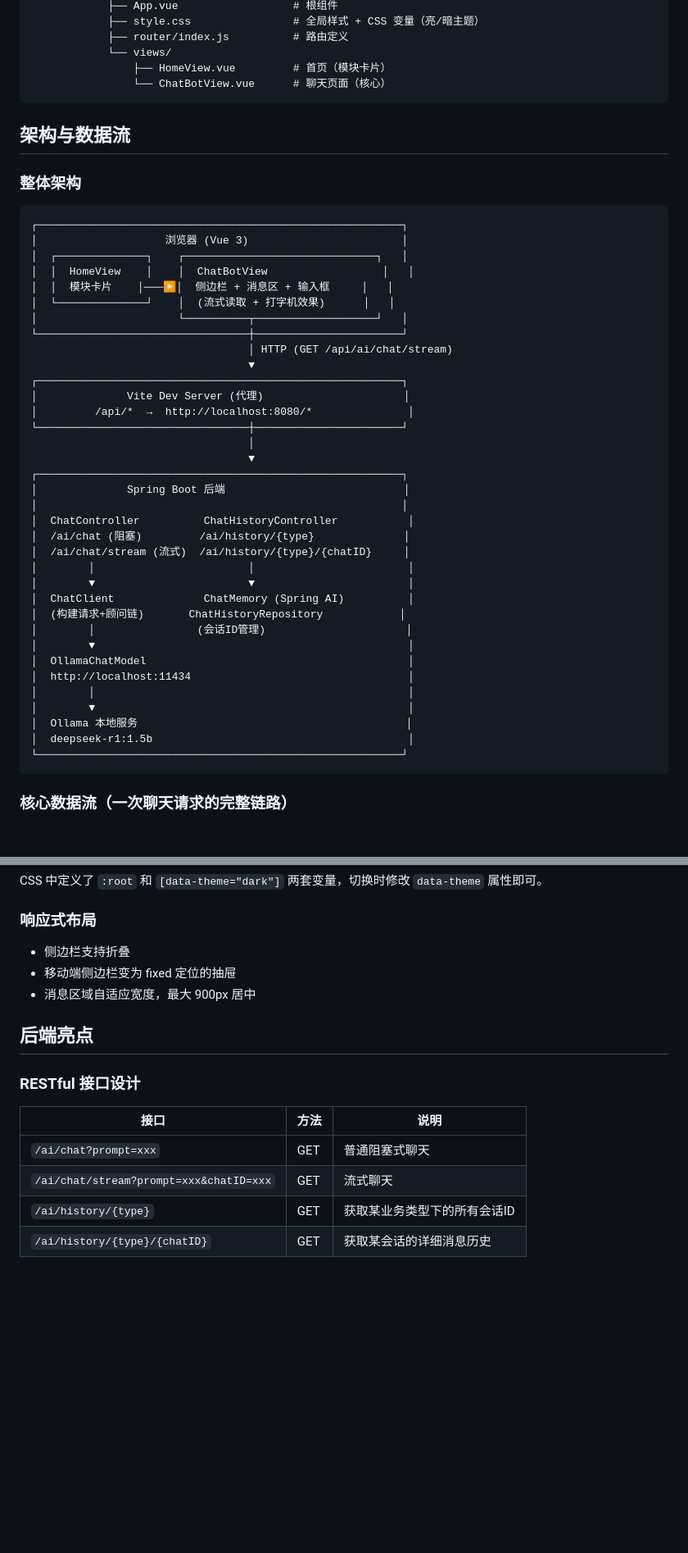
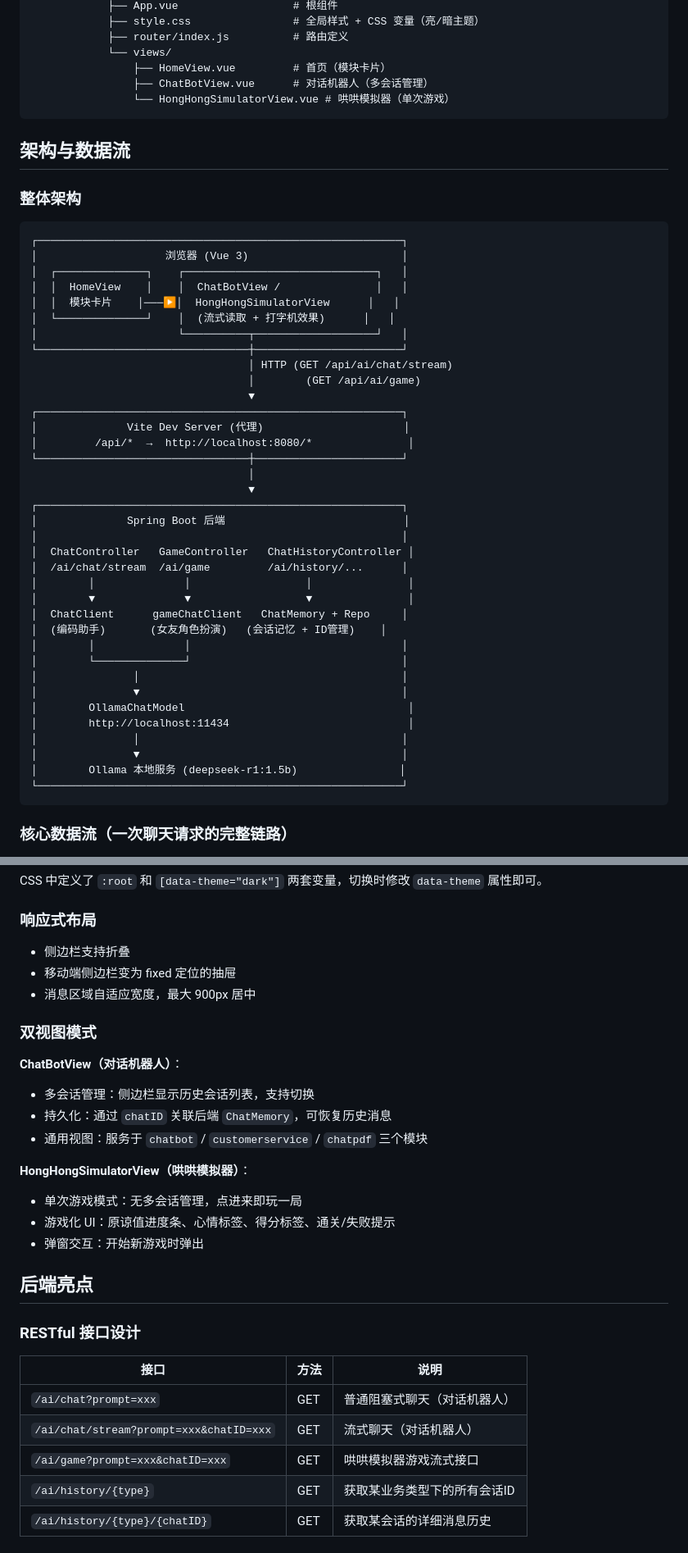
Before and after one commit to Premiums1x/AI_Applications_WithSpringAI, a Markdown page: README.md, 2 parts joined by grey strips. Shown at 82% size. Rendered like a GitHub page; blank space fills up the shorter version.

````diff
--- a/README.md
+++ b/README.md
@@ -61,7 +64,8 @@ ChatRobot/
             ├── router/index.js          # 路由定义
             └── views/
                 ├── HomeView.vue         # 首页（模块卡片）
-                └── ChatBotView.vue      # 聊天页面（核心）
+                ├── ChatBotView.vue      # 对话机器人（多会话管理）
+                └── HongHongSimulatorView.vue # 哄哄模拟器（单次游戏）
 ```
 
 ## 架构与数据流
@@ -72,12 +76,13 @@ ChatRobot/
 ┌─────────────────────────────────────────────────────────┐
 │                    浏览器 (Vue 3)                        │
 │  ┌──────────────┐    ┌──────────────────────────────┐   │
-│  │  HomeView    │    │  ChatBotView                  │   │
-│  │  模块卡片    │───▶│  侧边栏 + 消息区 + 输入框     │   │
+│  │  HomeView    │    │  ChatBotView /               │   │
+│  │  模块卡片    │───▶│  HongHongSimulatorView      │   │
 │  └──────────────┘    │  (流式读取 + 打字机效果)      │   │
 │                      └──────────┬───────────────────┘   │
 └─────────────────────────────────┼───────────────────────┘
                                   │ HTTP (GET /api/ai/chat/stream)
+                                  │        (GET /api/ai/game)
                                   ▼
 ┌─────────────────────────────────────────────────────────┐
 │              Vite Dev Server (代理)                      │
@@ -88,21 +93,21 @@ ChatRobot/
 ┌─────────────────────────────────────────────────────────┐
 │              Spring Boot 后端                            │
 │                                                         │
-│  ChatController          ChatHistoryController           │
-│  /ai/chat (阻塞)         /ai/history/{type}              │
-│  /ai/chat/stream (流式)  /ai/history/{type}/{chatID}     │
-│        │                        │                        │
-│        ▼                        ▼                        │
-│  ChatClient              ChatMemory (Spring AI)          │
-│  (构建请求+顾问链)       ChatHistoryRepository            │
-│        │                (会话ID管理)                      │
-│        ▼                                                 │
-│  OllamaChatModel                                         │
-│  http://localhost:11434                                  │
-│        │                                                 │
-│        ▼                                                 │
-│  Ollama 本地服务                                          │
-│  deepseek-r1:1.5b                                        │
+│  ChatController   GameController   ChatHistoryController │
+│  /ai/chat/stream  /ai/game         /ai/history/...      │
+│        │              │                  │               │
+│        ▼              ▼                  ▼               │
+│  ChatClient      gameChatClient   ChatMemory + Repo     │
+│  (编码助手)       (女友角色扮演)   (会话记忆 + ID管理)    │
+│        │              │                                 │
+│        └──────────────┘                                 │
+│               │                                         │
+│               ▼                                         │
+│        OllamaChatModel                                   │
+│        http://localhost:11434                            │
+│               │                                         │
+│               ▼                                         │
+│        Ollama 本地服务 (deepseek-r1:1.5b)                │
 └─────────────────────────────────────────────────────────┘
 ```
 
@@ -201,14 +252,27 @@ CSS 中定义了 `:root` 和 `[data-theme="dark"]` 两套变量，切换时修
 - 移动端侧边栏变为 fixed 定位的抽屉
 - 消息区域自适应宽度，最大 900px 居中
 
+### 双视图模式
+
+**ChatBotView（对话机器人）**：
+- 多会话管理：侧边栏显示历史会话列表，支持切换
+- 持久化：通过 `chatID` 关联后端 `ChatMemory`，可恢复历史消息
+- 通用视图：服务于 `chatbot` / `customerservice` / `chatpdf` 三个模块
+
+**HongHongSimulatorView（哄哄模拟器）**：
+- 单次游戏模式：无多会话管理，点进来即玩一局
+- 游戏化 UI：原谅值进度条、心情标签、得分标签、通关/失败提示
+- 弹窗交互：开始新游戏时弹出
+
 ## 后端亮点
 
 ### RESTful 接口设计
 
 | 接口 | 方法 | 说明 |
 |------|------|------|
-| `/ai/chat?prompt=xxx` | GET | 普通阻塞式聊天 |
-| `/ai/chat/stream?prompt=xxx&chatID=xxx` | GET | 流式聊天 |
+| `/ai/chat?prompt=xxx` | GET | 普通阻塞式聊天（对话机器人） |
+| `/ai/chat/stream?prompt=xxx&chatID=xxx` | GET | 流式聊天（对话机器人） |
+| `/ai/game?prompt=xxx&chatID=xxx` | GET | 哄哄模拟器游戏流式接口 |
 | `/ai/history/{type}` | GET | 获取某业务类型下的所有会话ID |
 | `/ai/history/{type}/{chatID}` | GET | 获取某会话的详细消息历史 |
 
````
Also changed, not shown: other parts of README.md (+52 -0 lines).
